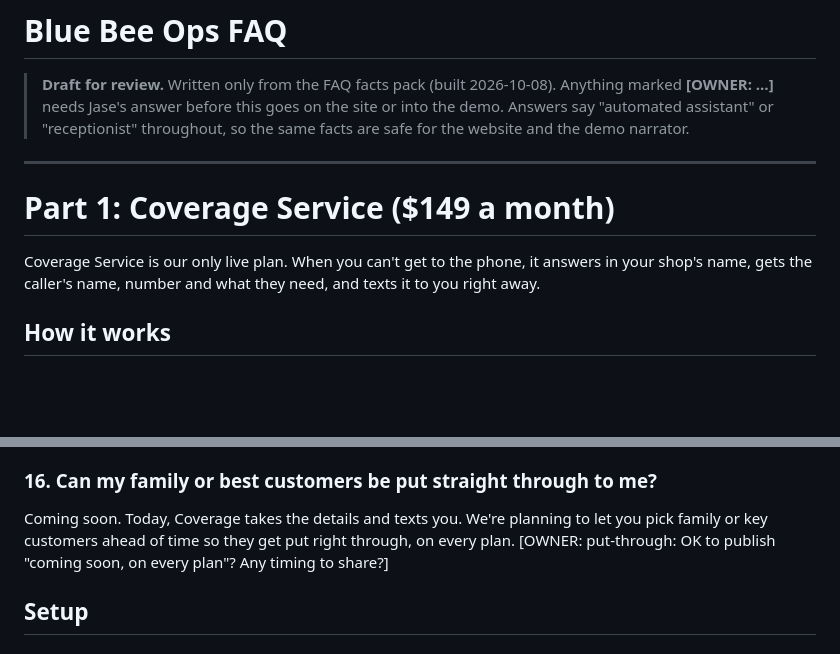
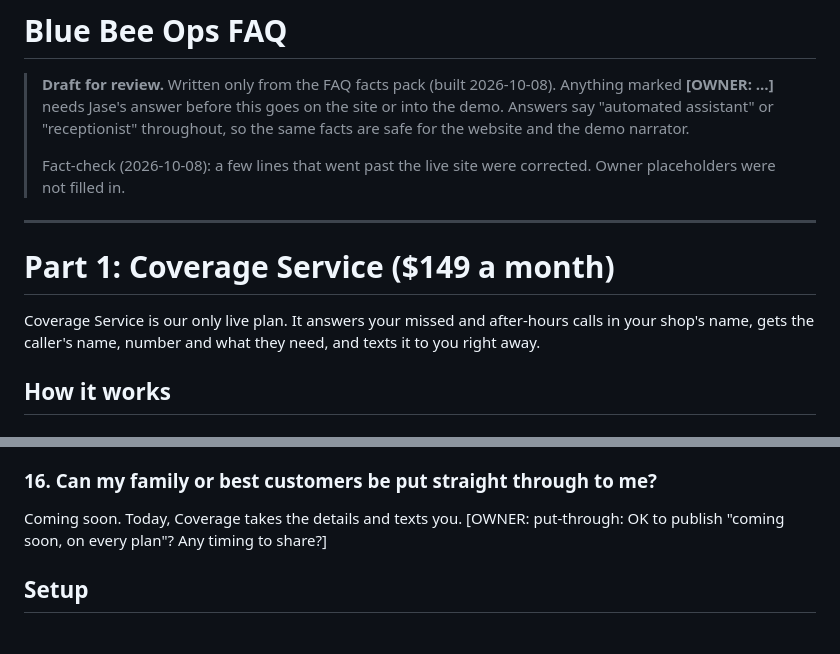
Before and after one commit to definingmoments72/bluebeeops-site, a Markdown page: docs/faq/blue-bee-ops-faq.md, 2 parts joined by grey strips. Drawn GitHub-style; blank space fills up the shorter version.

```diff
--- a/docs/faq/blue-bee-ops-faq.md
+++ b/docs/faq/blue-bee-ops-faq.md
@@ -1,12 +1,14 @@
 # Blue Bee Ops FAQ
 
 > **Draft for review.** Written only from the FAQ facts pack (built 2026-10-08). Anything marked **[OWNER: …]** needs Jase's answer before this goes on the site or into the demo. Answers say "automated assistant" or "receptionist" throughout, so the same facts are safe for the website and the demo narrator.
+>
+> Fact-check (2026-10-08): a few lines that went past the live site were corrected. Owner placeholders were not filled in.
 
 ---
 
 # Part 1: Coverage Service ($149 a month)
 
-Coverage Service is our only live plan. When you can't get to the phone, it answers in your shop's name, gets the caller's name, number and what they need, and texts it to you right away.
+Coverage Service is our only live plan. It answers your missed and after-hours calls in your shop's name, gets the caller's name, number and what they need, and texts it to you right away.
 
 ## How it works
 
@@ -65,7 +67,7 @@ Every call comes with a short note on the caller's mood, like "Stressed, cold ho
 Yes, every day, for as long as you're with Blue Bee. It lists everything Blue Bee caught, plus a note on each caller's mood, so you can count for yourself whether it's worth it. The full report comes with Coverage; it isn't held back for higher plans.
 
 ### 16. Can my family or best customers be put straight through to me?
-Coming soon. Today, Coverage takes the details and texts you. We're planning to let you pick family or key customers ahead of time so they get put right through, on every plan. [OWNER: put-through: OK to publish "coming soon, on every plan"? Any timing to share?]
+Coming soon. Today, Coverage takes the details and texts you. [OWNER: put-through: OK to publish "coming soon, on every plan"? Any timing to share?]
 
 ## Setup
 
```
Also changed, not shown: other parts of docs/faq/blue-bee-ops-faq.md (+14 -14 lines).
